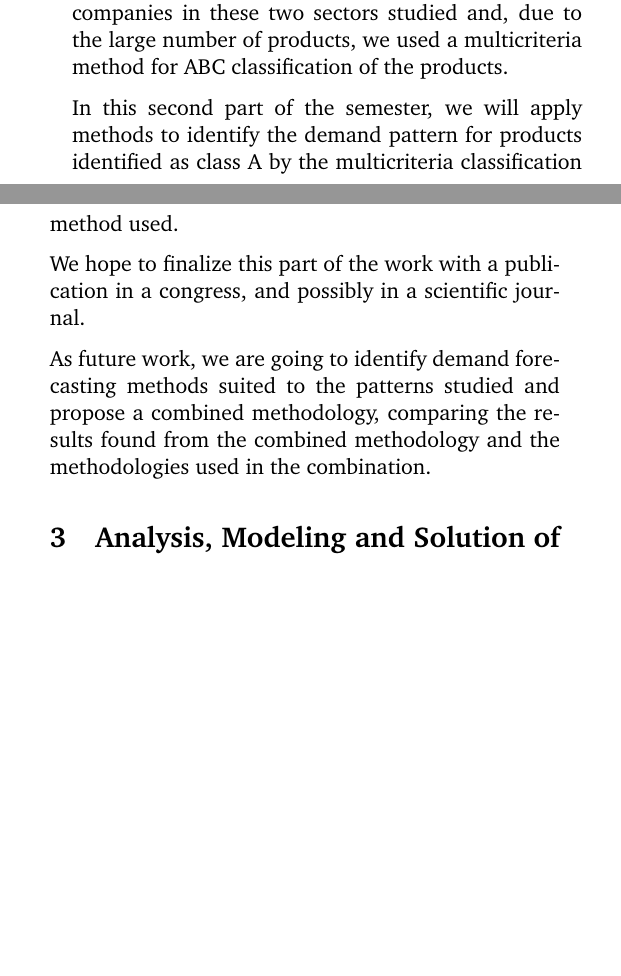
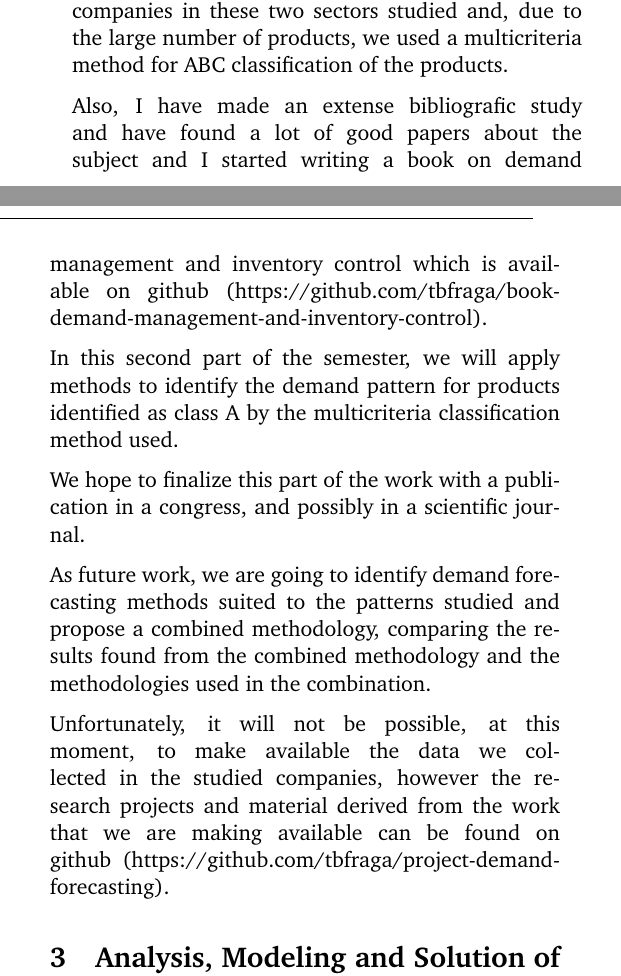
Before and after one commit to tbfraga/gamos-madScientistsDiary-, a LaTeX document (2023_06_14.tex): two parts of the columns of the page, joined at a grey line, cut so that both start at the same text, the shorter picture padded with empty space. Compiled offline with pdfLaTeX.

Commit message:
updating papers

```diff
--- a/2023_06_14.tex
+++ b/2023_06_14.tex
@@ -135,11 +135,15 @@ This project was proposed on 2019/11/09 but accepted by the UFPE research board
 
 So far, as part of this project, I am supervising two scientific initiation projects: a PIBIC project entitled 'Identification of demand patterns for a company in the plastics sector' and an undergraduate project entitled ' 'Identification of demand patterns for a company in the furniture trade sector'. In these two projects we were able to carry out a large survey of data from two companies in these two sectors studied and, due to the large number of products, we used a multicriteria method for ABC classification of the products.
 
+Also, I have made an extense bibliografic study and have found a lot of good papers about the subject and I started writing a book on demand management and inventory control which is available on github (https://github.com/tbfraga/book-demand-management-and-inventory-control).
+
 In this second part of the semester, we will apply methods to identify the demand pattern for products identified as class A by the multicriteria classification method used.
 
 We hope to finalize this part of the work with a publication in a congress, and possibly in a scientific journal.
 
 As future work, we are going to identify demand forecasting methods suited to the patterns studied and propose a combined methodology, comparing the results found from the combined methodology and the methodologies used in the combination.
+
+Unfortunately, it will not be possible, at this moment, to make available the data we collected in the studied companies, however the research projects and material derived from the work that we are making available can be found on github (https://github.com/tbfraga/project-demand- forecasting).
 
 \section{Analysis, Modeling and Solution of Continuous and Combinatorics Optimization Problems}
 
```
Also changed, not shown: 2023_06_14.pdf (added).
